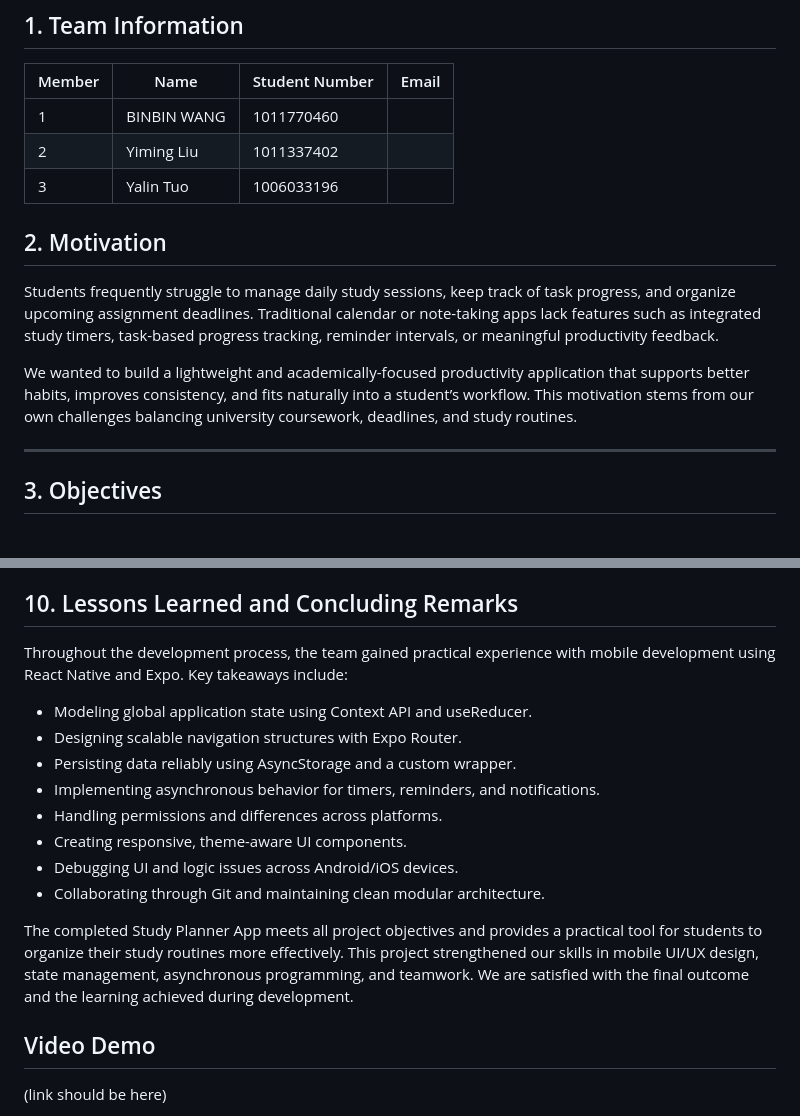
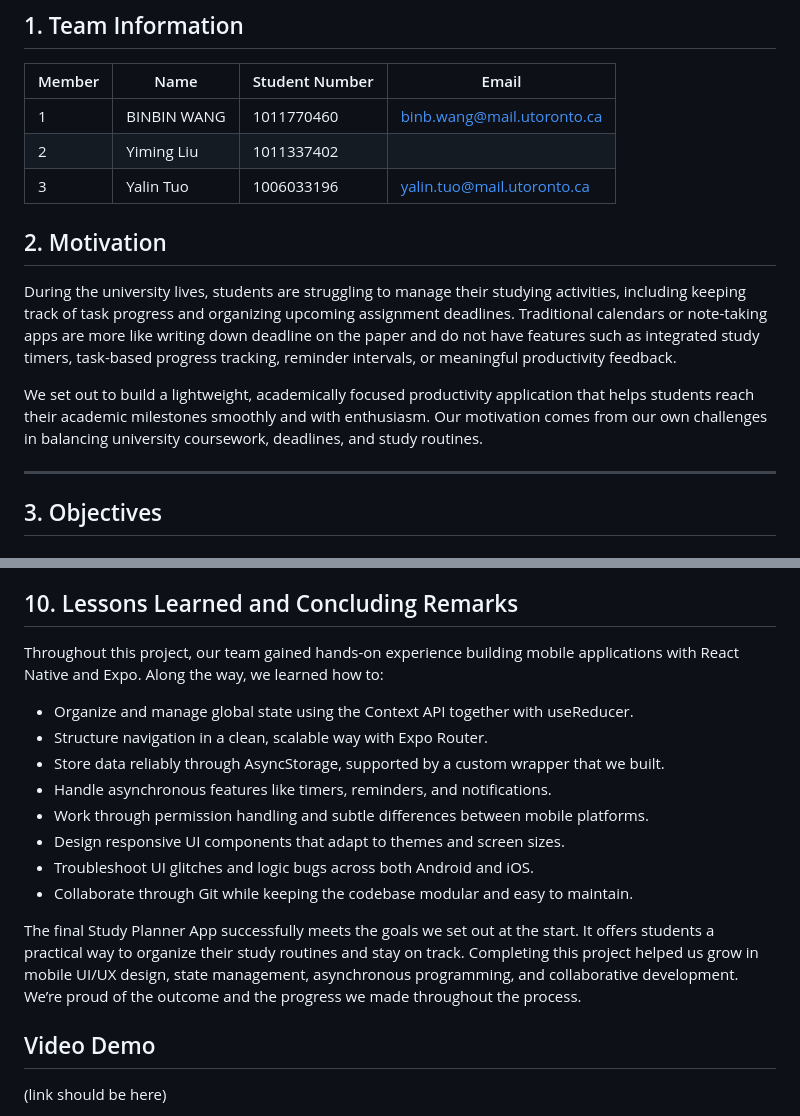
Before and after one commit to SilencePaul/Study-Planner, a Markdown page: README.md, 2 parts joined by grey strips. Drawn GitHub-style.

```diff
--- a/README.md
+++ b/README.md
@@ -7,15 +7,14 @@ Final Report (README.md)
 
 |Member | Name | Student Number | Email |
 |------|------|----------------|----------------|
-|1| BINBIN WANG | 1011770460 | |
+|1| BINBIN WANG | 1011770460 |binb.wang@mail.utoronto.ca|
 |2| Yiming Liu  | 1011337402 | |
-|3| Yalin Tuo | 1006033196 | |
+|3| Yalin Tuo | 1006033196 | yalin.tuo@mail.utoronto.ca|
 
 ## 2. Motivation
+During the university lives, students are struggling to manage their studying activities, including keeping track of task progress and organizing upcoming assignment deadlines. Traditional calendars or note-taking apps are more like writing down deadline on the paper and do not have features such as integrated study timers, task-based progress tracking, reminder intervals, or meaningful productivity feedback.
 
-Students frequently struggle to manage daily study sessions, keep track of task progress, and organize upcoming assignment deadlines. Traditional calendar or note-taking apps lack features such as integrated study timers, task-based progress tracking, reminder intervals, or meaningful productivity feedback.
-
-We wanted to build a lightweight and academically-focused productivity application that supports better habits, improves consistency, and fits naturally into a student’s workflow. This motivation stems from our own challenges balancing university coursework, deadlines, and study routines.
+We set out to build a lightweight, academically focused productivity application that helps students reach their academic milestones smoothly and with enthusiasm. Our motivation comes from our own challenges in balancing university coursework, deadlines, and study routines.
 
 ---
 
@@ -357,18 +356,16 @@ They can launch the app through a simulator or Expo Go on a physical device.
 
 ## 10. Lessons Learned and Concluding Remarks
 
-Throughout the development process, the team gained practical experience with mobile development using React Native and Expo. Key takeaways include:
+Throughout this project, our team gained hands-on experience building mobile applications with React Native and Expo. Along the way, we learned how to:
+- Organize and manage global state using the Context API together with useReducer.
+- Structure navigation in a clean, scalable way with Expo Router.
+- Store data reliably through AsyncStorage, supported by a custom wrapper that we built.
+- Handle asynchronous features like timers, reminders, and notifications.
+- Work through permission handling and subtle differences between mobile platforms.
+- Design responsive UI components that adapt to themes and screen sizes.
+- Troubleshoot UI glitches and logic bugs across both Android and iOS.
+- Collaborate through Git while keeping the codebase modular and easy to maintain.
 
-- Modeling global application state using Context API and useReducer.
-- Designing scalable navigation structures with Expo Router.
-- Persisting data reliably using AsyncStorage and a custom wrapper.
-- Implementing asynchronous behavior for timers, reminders, and notifications.
-- Handling permissions and differences across platforms.
-- Creating responsive, theme-aware UI components.
-- Debugging UI and logic issues across Android/iOS devices.
-- Collaborating through Git and maintaining clean modular architecture.
-
-The completed Study Planner App meets all project objectives and provides a practical tool for students to organize their study routines more effectively. This project strengthened our skills in mobile UI/UX design, state management, asynchronous programming, and teamwork. We are satisfied with the final outcome and the learning achieved during development.
-
+The final Study Planner App successfully meets the goals we set out at the start. It offers students a practical way to organize their study routines and stay on track. Completing this project helped us grow in mobile UI/UX design, state management, asynchronous programming, and collaborative development. We’re proud of the outcome and the progress we made throughout the process.
 ## Video Demo
 (link should be here)
```
